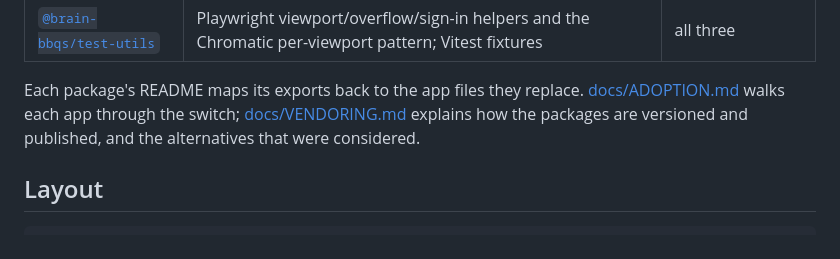
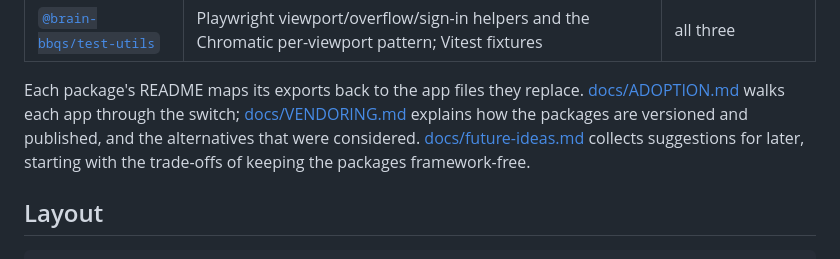
Before and after one commit to brain-bbqs/bbqs-web-components, a Markdown page: README.md, the part around the change. Rendered like a GitHub page.

```diff
--- a/README.md
+++ b/README.md
@@ -14,7 +14,8 @@ kept in one npm-workspaces monorepo and published as independently versioned `@b
 
 Each package's README maps its exports back to the app files they replace. [docs/ADOPTION.md](docs/ADOPTION.md)
 walks each app through the switch; [docs/VENDORING.md](docs/VENDORING.md) explains how the packages are
-versioned and published, and the alternatives that were considered.
+versioned and published, and the alternatives that were considered. [docs/future-ideas.md](docs/future-ideas.md)
+collects suggestions for later, starting with the trade-offs of keeping the packages framework-free.
 
 ## Layout
 
```
Also changed, not shown: docs/future-ideas.md (added, +97 -0 lines).
